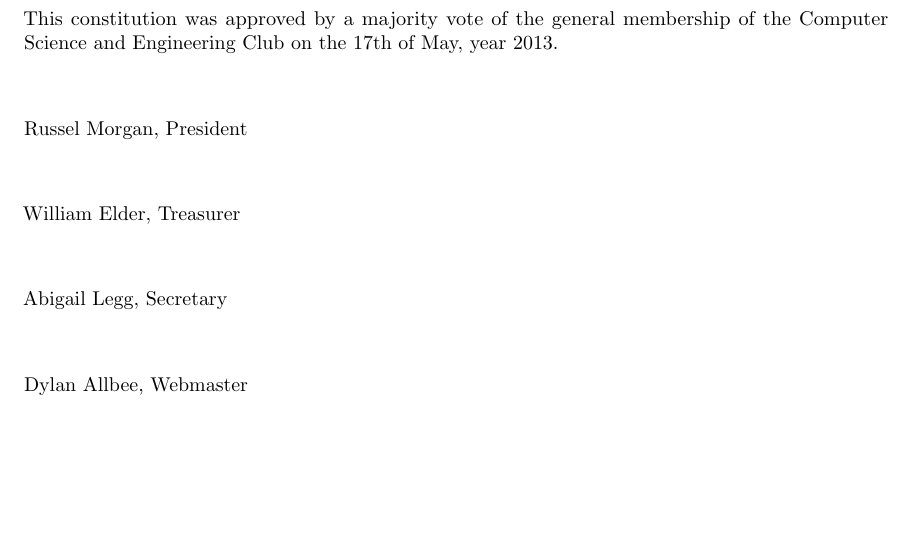
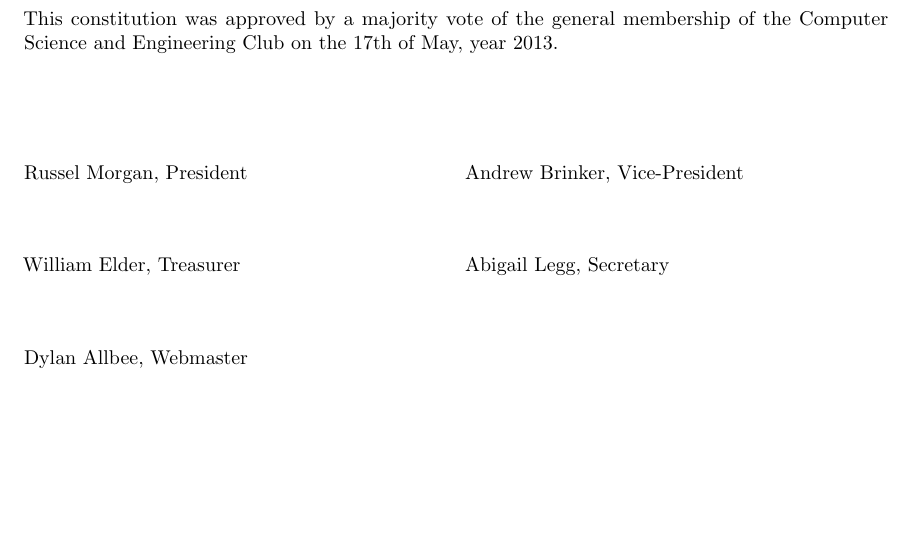
Before and after one commit to CSE-CSUSB/Constitution, a LaTeX document (constitution.tex): part of page 11 of 11, cut so that both start at the same text. Compiled offline with pdfLaTeX.

Commit message:
Changed signature layout

```diff
--- a/constitution.tex
+++ b/constitution.tex
@@ -6,6 +6,7 @@
 \usepackage{float}
 \usepackage{microtype}
 \usepackage[hidelinks]{hyperref}
+\usepackage{multicol}
 
 %------------- Definitions -------------%
 \parindent=0pt
@@ -267,17 +268,22 @@ Dr. Arturo \textsc{Concepcion}\\
       It is in the nature of the Club to facilitate open learning, and as such, software written by the Club is encouraged to be released as open source, either with an MIT, BSD, or GPL compatible license.
 
   \section{Signatures}
-    This constitution was approved by a majority vote of the general membership of the Computer Science and Engineering Club on the 17th of May, year 2013.\\[0.15in]
-
-    	Russel Morgan, President\\[0.15in]
+    This constitution was approved by a majority vote of the general membership of the Computer Science and Engineering Club on the 17th of May, year 2013.\\[0.4in]
 
 
-      William Elder, Treasurer\\[0.15in]
 
+  \begin{multicols}{2}
+    Russel Morgan, President\\[0.2in]
 
-      Abigail Legg, Secretary\\[0.15in]
+    William Elder, Treasurer\\[0.2in]
 
+    Dylan Allbee, Webmaster\\[0.2in]
 
-      Dylan Allbee, Webmaster
+    Andrew Brinker, Vice-President\\[0.2in]
+
+    Abigail Legg, Secretary\\[0.2in]
+
+    ~\\
+  \end{multicols}
 
 \end{document}
```
Also changed, not shown: constitution.pdf.
